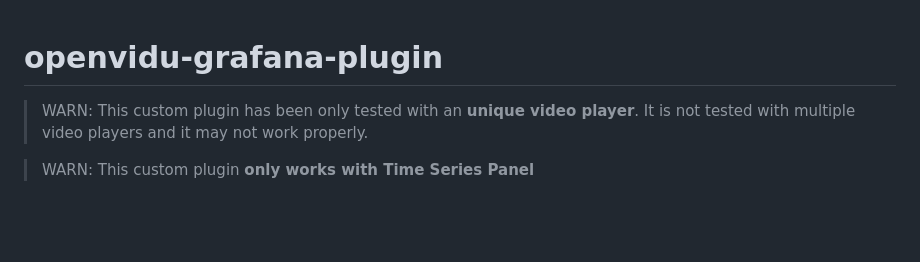
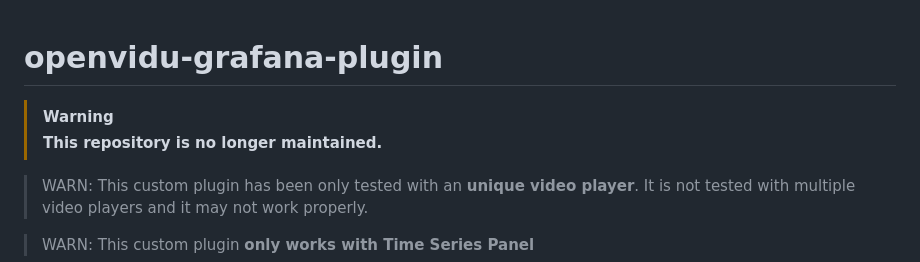
Before and after one commit to OpenVidu/openvidu-grafana-plugin, a Markdown page: README.md, the part around the change. Rendered like a GitHub page; blank space fills up the shorter version.

Commit message:
Mark repository as unmaintained
Co-Authored-By: Claude Sonnet 5 <noreply@anthropic.com>

```diff
--- a/README.md
+++ b/README.md
@@ -1,4 +1,7 @@
 # openvidu-grafana-plugin
+
+> [!WARNING]
+> **This repository is no longer maintained.**
 
 > WARN: This custom plugin has been only tested with an **unique video player**. It is not tested with multiple video players and it may not work properly.
 
```
